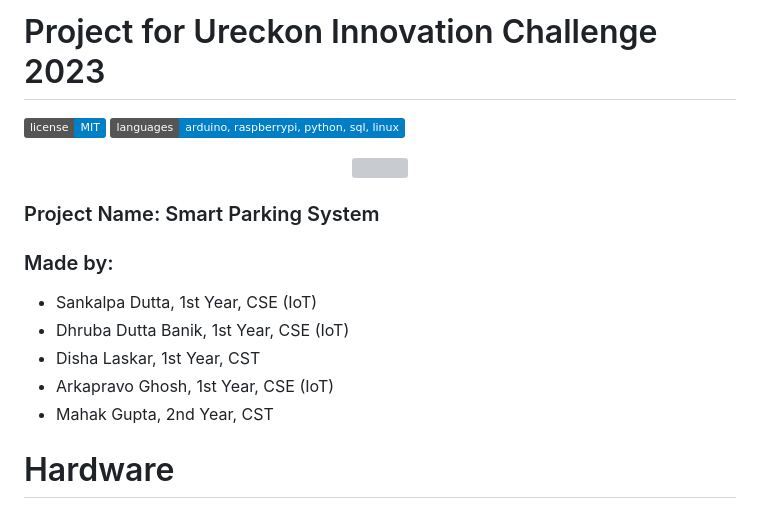
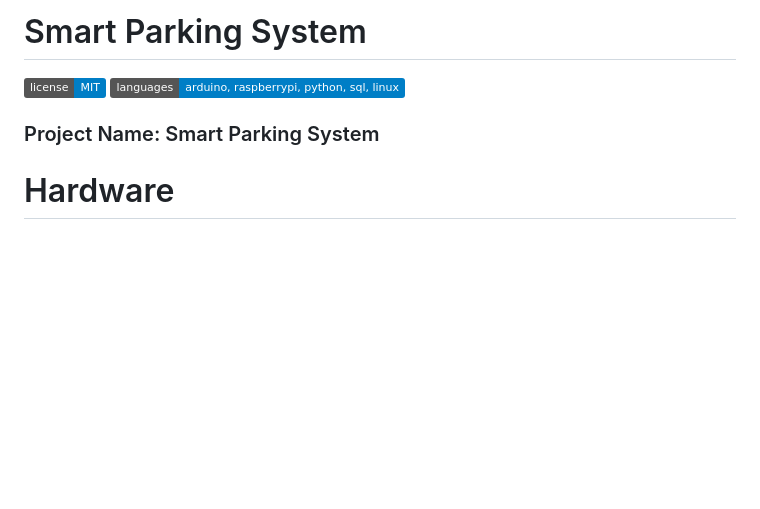
Before and after one commit to Arkapravo-Ghosh/UIC-Project, a Markdown page: README.md, the part around the change. Drawn GitHub-style; badges without logos; blank space fills up the shorter version; grey boxes are pictures that could not be loaded.

```diff
--- a/README.md
+++ b/README.md
@@ -1,20 +1,21 @@
-# Project for Ureckon Innovation Challenge 2023
+# Smart Parking System
 ![](https://img.shields.io/badge/license-MIT-blue)
 ![](https://img.shields.io/badge/languages-arduino%2C%20raspberrypi%2C%20python%2C%20sql%2C%20linux-blue)
-
+<!--
 </div>
 <div align=center>
 <img height="150" src="https://raw.githubusercontent.com/Arkapravo-Ghosh/img/main/ureckon-logo.jpg"></img>
 </div>
-
+-->
 ### Project Name: Smart Parking System
+<!--
 ### Made by:
 * Sankalpa Dutta, 1st Year, CSE (IoT)
 * Dhruba Dutta Banik, 1st Year, CSE (IoT)
 * Disha Laskar, 1st Year, CST
 * Arkapravo Ghosh, 1st Year, CSE (IoT)
 * Mahak Gupta, 2nd Year, CST
-
+-->
 # Hardware
 <details>
     <summary>Using Arduino Uno and A Linux Server</summary>
```
